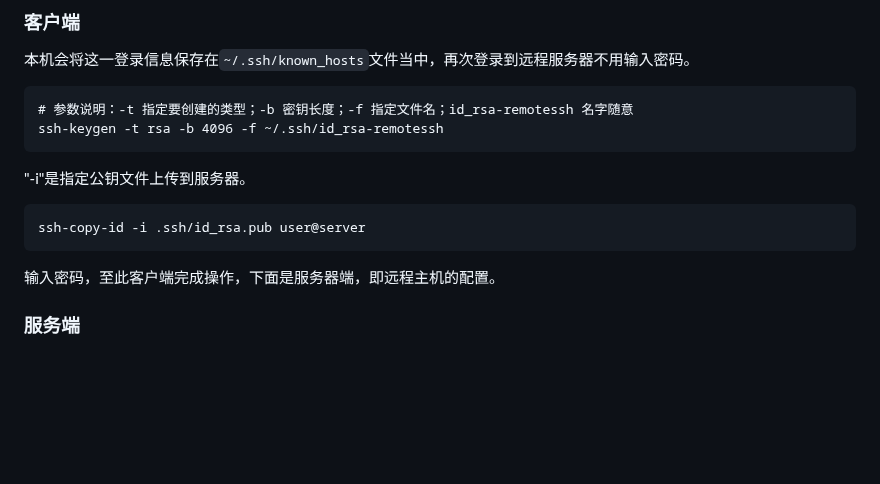
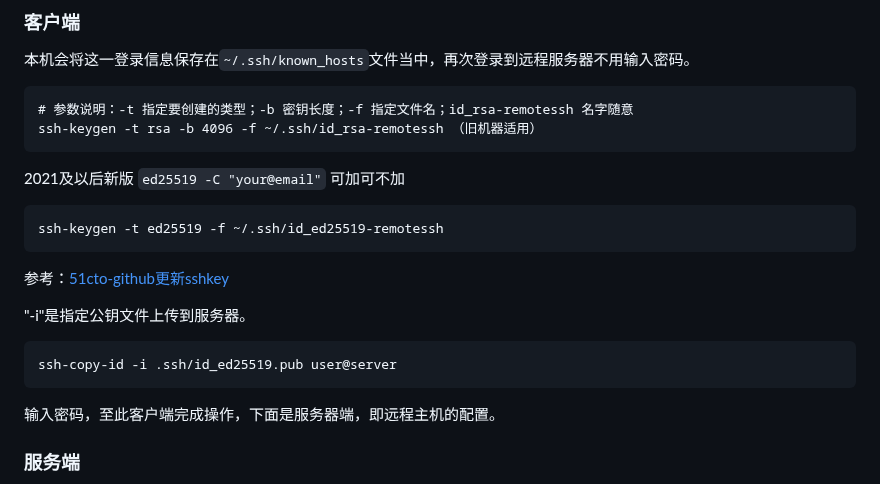
Before and after one commit to hoochanlon/scripts, a Markdown page: LINUXINTRO-0.md, the part around the change. Drawn GitHub-style; blank space fills up the shorter version.

````diff
--- a/LINUXINTRO-0.md
+++ b/LINUXINTRO-0.md
@@ -38,13 +38,21 @@ password requisite pam_pwquality.so authtok_type= lcredit=0 ucredit=0 dcredit=0
 
 ```
 # 参数说明：-t 指定要创建的类型；-b 密钥长度；-f 指定文件名；id_rsa-remotessh 名字随意
-ssh-keygen -t rsa -b 4096 -f ~/.ssh/id_rsa-remotessh
+ssh-keygen -t rsa -b 4096 -f ~/.ssh/id_rsa-remotessh （旧机器适用）
 ```
+
+2021及以后新版 `ed25519 -C "your@email"` 可加可不加
+
+```
+ssh-keygen -t ed25519 -f ~/.ssh/id_ed25519-remotessh
+```
+
+参考：[51cto-github更新sshkey](https://blog.51cto.com/u_15726470/5576074)
 
 "-i"是指定公钥文件上传到服务器。
 
 ```
-ssh-copy-id -i .ssh/id_rsa.pub user@server
+ssh-copy-id -i .ssh/id_ed25519.pub user@server
 ```
 
 输入密码，至此客户端完成操作，下面是服务器端，即远程主机的配置。
````
